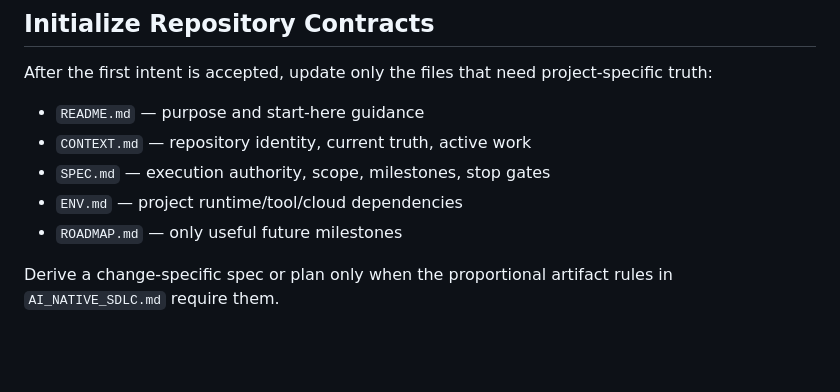
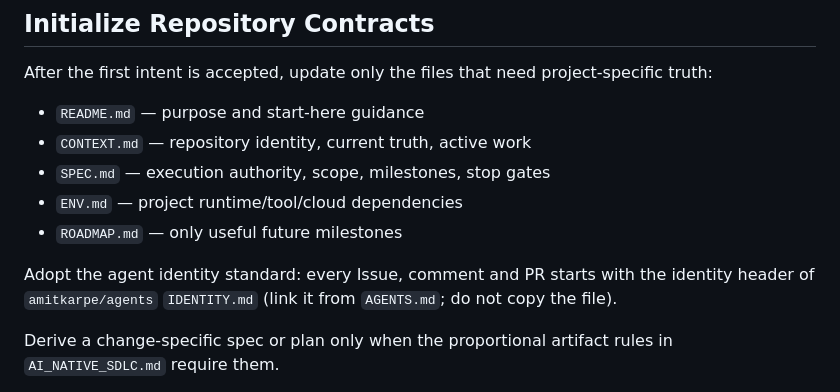
Before and after one commit to amitkarpe/repo-starter, a Markdown page: INIT.md, the part around the change. Rendered like a GitHub page; blank space fills up the shorter version.

Commit message:
docs: adopt the agent identity standard at repository start
Co-Authored-By: Claude Sonnet 5.5 <noreply@anthropic.com>

```diff
--- a/INIT.md
+++ b/INIT.md
@@ -66,6 +66,8 @@ After the first intent is accepted, update only the files that need project-spec
 - `ENV.md` — project runtime/tool/cloud dependencies
 - `ROADMAP.md` — only useful future milestones
 
+Adopt the agent identity standard: every Issue, comment and PR starts with the identity header of `amitkarpe/agents` `IDENTITY.md` (link it from `AGENTS.md`; do not copy the file).
+
 Derive a change-specific spec or plan only when the proportional artifact rules in `AI_NATIVE_SDLC.md` require them.
 
 Then set this file to:
```
Also changed, not shown: AGENTS.md (+1 -0 lines).
